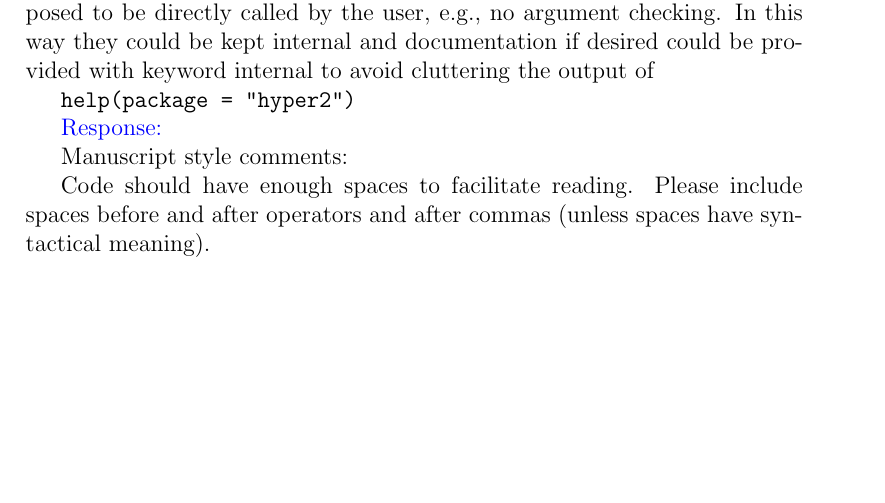
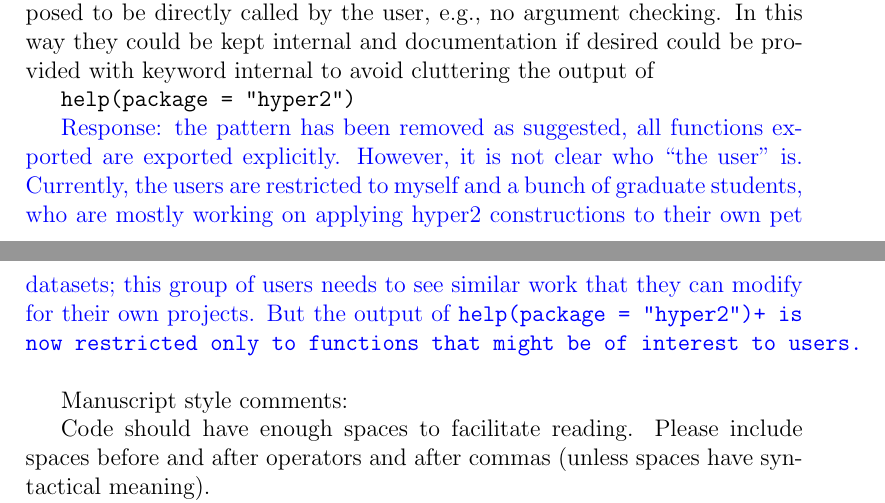
Before and after one commit to RobinHankin/hyper2, a LaTeX document (inst/jss_4382.tex): part of page 2 of 3 before the commit and two parts of pages 2 and 3 of 3 after it, the two joined at a grey line, cut so that both start at the same text, the shorter picture padded with empty space. Compiled offline with pdfLaTeX.

Commit message:
fixes #159

```diff
--- a/inst/jss_4382.tex
+++ b/inst/jss_4382.tex
@@ -94,7 +94,15 @@ the output of
 
 \verb+help(package = "hyper2")+
 
-\textcolor{blue}{Response:}
+\textcolor{blue}{Response: the pattern has been removed as suggested,
+  all functions exported are exported explicitly.  However, it is not
+  clear who ``the user" is.  Currently, the users are restricted to
+  myself and a bunch of graduate students, who are mostly working on
+  applying hyper2 constructions to their own pet datasets; this group
+  of users needs to see similar work that they can modify for their
+  own projects.  But the output of \verb+help(package = "hyper2")+ is
+  now restricted only to functions that might be of interest to users.
+  }
 
 Manuscript style comments:
 
```
Also changed, not shown: 1 other file.
